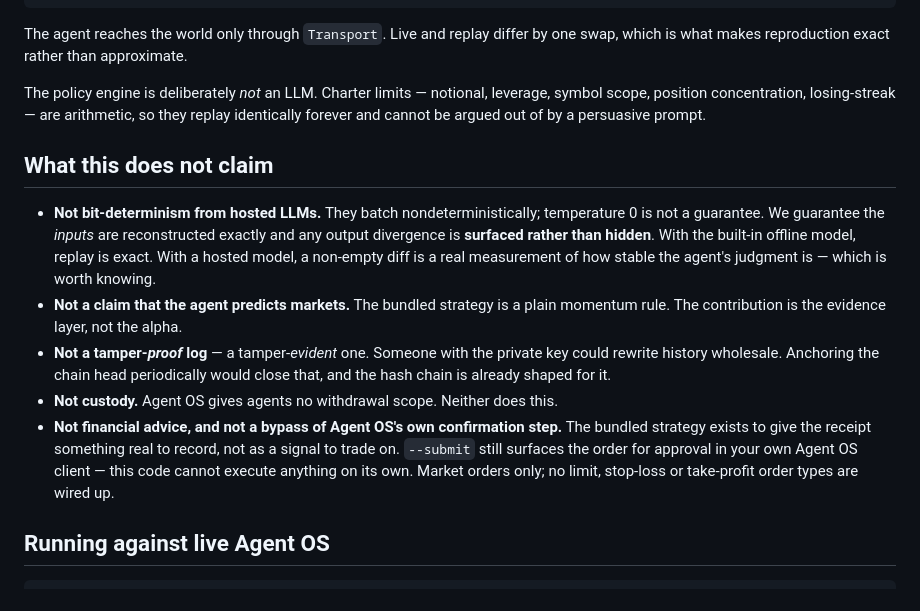
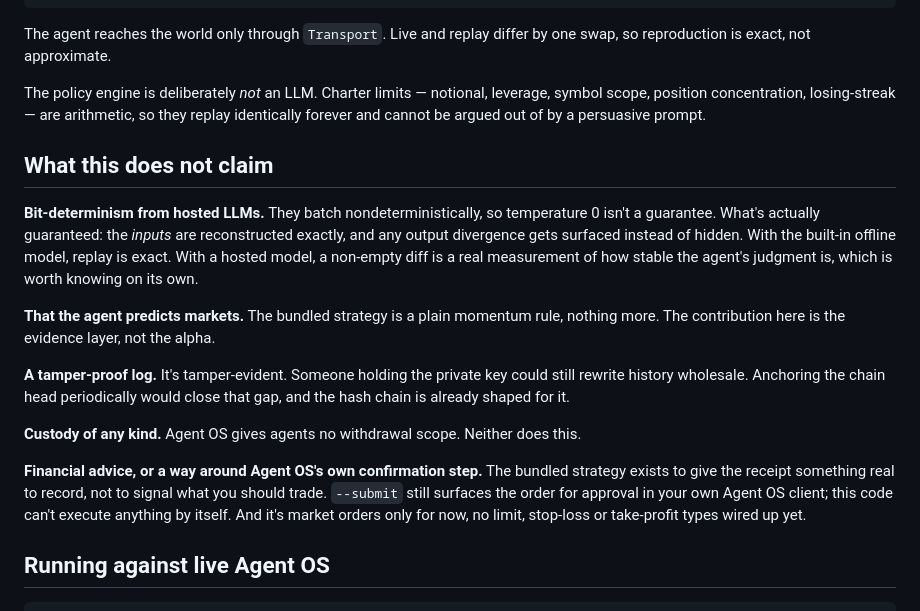
Before and after one commit to IamHarrie-Labs/0xwitness, a Markdown page: README.md, the part around the change. Drawn GitHub-style.

Commit message:
docs: tighten README prose
Loosened the "what this does not claim" section from a bolded-sentence
list into short bold lead-ins followed by actual prose, and cut a couple
of stray dashes/parallelisms elsewhere for rhythm. No content changes.

````diff
--- a/README.md
+++ b/README.md
@@ -73,8 +73,8 @@ That is the whole claim, and you just checked it without trusting us.
                             hash → sign → append
 ```
 
-The agent reaches the world only through `Transport`. Live and replay differ by one
-swap, which is what makes reproduction exact rather than approximate.
+The agent reaches the world only through `Transport`. Live and replay differ by
+one swap, so reproduction is exact, not approximate.
 
 The policy engine is deliberately *not* an LLM. Charter limits — notional, leverage,
 symbol scope, position concentration, losing-streak — are arithmetic, so they replay
@@ -82,22 +82,26 @@ identically forever and cannot be argued out of by a persuasive prompt.
 
 ## What this does not claim
 
-- **Not bit-determinism from hosted LLMs.** They batch nondeterministically; temperature 0
-  is not a guarantee. We guarantee the *inputs* are reconstructed exactly and any output
-  divergence is **surfaced rather than hidden**. With the built-in offline model, replay is
-  exact. With a hosted model, a non-empty diff is a real measurement of how stable the
-  agent's judgment is — which is worth knowing.
-- **Not a claim that the agent predicts markets.** The bundled strategy is a plain momentum
-  rule. The contribution is the evidence layer, not the alpha.
-- **Not a tamper-*proof* log** — a tamper-*evident* one. Someone with the private key could
-  rewrite history wholesale. Anchoring the chain head periodically would close that, and the
-  hash chain is already shaped for it.
-- **Not custody.** Agent OS gives agents no withdrawal scope. Neither does this.
-- **Not financial advice, and not a bypass of Agent OS's own confirmation step.** The bundled
-  strategy exists to give the receipt something real to record, not as a signal to trade on.
-  `--submit` still surfaces the order for approval in your own Agent OS client — this code
-  cannot execute anything on its own. Market orders only; no limit, stop-loss or take-profit
-  order types are wired up.
+**Bit-determinism from hosted LLMs.** They batch nondeterministically, so temperature 0 isn't
+a guarantee. What's actually guaranteed: the *inputs* are reconstructed exactly, and any output
+divergence gets surfaced instead of hidden. With the built-in offline model, replay is exact.
+With a hosted model, a non-empty diff is a real measurement of how stable the agent's judgment
+is, which is worth knowing on its own.
+
+**That the agent predicts markets.** The bundled strategy is a plain momentum rule, nothing
+more. The contribution here is the evidence layer, not the alpha.
+
+**A tamper-proof log.** It's tamper-evident. Someone holding the private key could still
+rewrite history wholesale. Anchoring the chain head periodically would close that gap, and
+the hash chain is already shaped for it.
+
+**Custody of any kind.** Agent OS gives agents no withdrawal scope. Neither does this.
+
+**Financial advice, or a way around Agent OS's own confirmation step.** The bundled strategy
+exists to give the receipt something real to record, not to signal what you should trade.
+`--submit` still surfaces the order for approval in your own Agent OS client; this code can't
+execute anything by itself. And it's market orders only for now, no limit, stop-loss or
+take-profit types wired up yet.
 
 ## Running against live Agent OS
 
````
